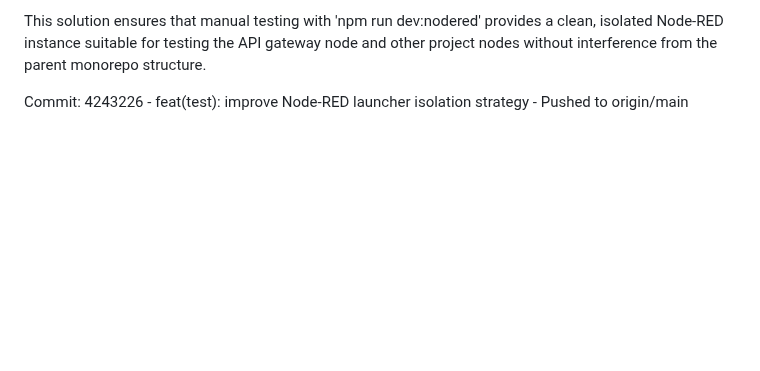
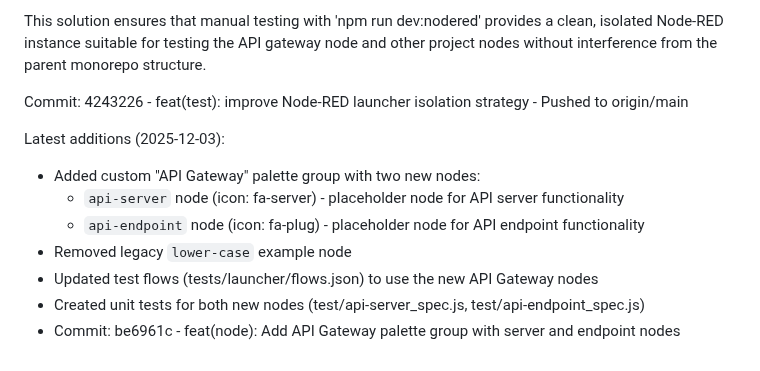
Before and after one commit to oriolrius/node-red-api-gateway, a Markdown page: backlog/tasks/task-014 - Create-standalone-Node-RED-launcher-for-manual-testing.md, the part around one of its changes. Rendered like a GitHub page; blank space fills up the shorter version.

Commit message:
Update task task-014

```diff
--- a/backlog/tasks/task-014 - Create-standalone-Node-RED-launcher-for-manual-testing.md
+++ b/backlog/tasks/task-014 - Create-standalone-Node-RED-launcher-for-manual-testing.md
@@ -101,4 +101,14 @@ Solved the node isolation problem by creating symlinks in the temporary director
 This solution ensures that manual testing with 'npm run dev:nodered' provides a clean, isolated Node-RED instance suitable for testing the API gateway node and other project nodes without interference from the parent monorepo structure.
 
 Commit: 4243226 - feat(test): improve Node-RED launcher isolation strategy - Pushed to origin/main
+
+Latest additions (2025-12-03):
+
+- Added custom "API Gateway" palette group with two new nodes:
+  - `api-server` node (icon: fa-server) - placeholder node for API server functionality
+  - `api-endpoint` node (icon: fa-plug) - placeholder node for API endpoint functionality
+- Removed legacy `lower-case` example node
+- Updated test flows (tests/launcher/flows.json) to use the new API Gateway nodes
+- Created unit tests for both new nodes (test/api-server_spec.js, test/api-endpoint_spec.js)
+- Commit: be6961c - feat(node): Add API Gateway palette group with server and endpoint nodes
 <!-- SECTION:NOTES:END -->
```
Also changed, not shown: other parts of backlog/tasks/task-014 - Create-standalone-Node-RED-launcher-for-manual-testing.md (+1 -1 lines).
